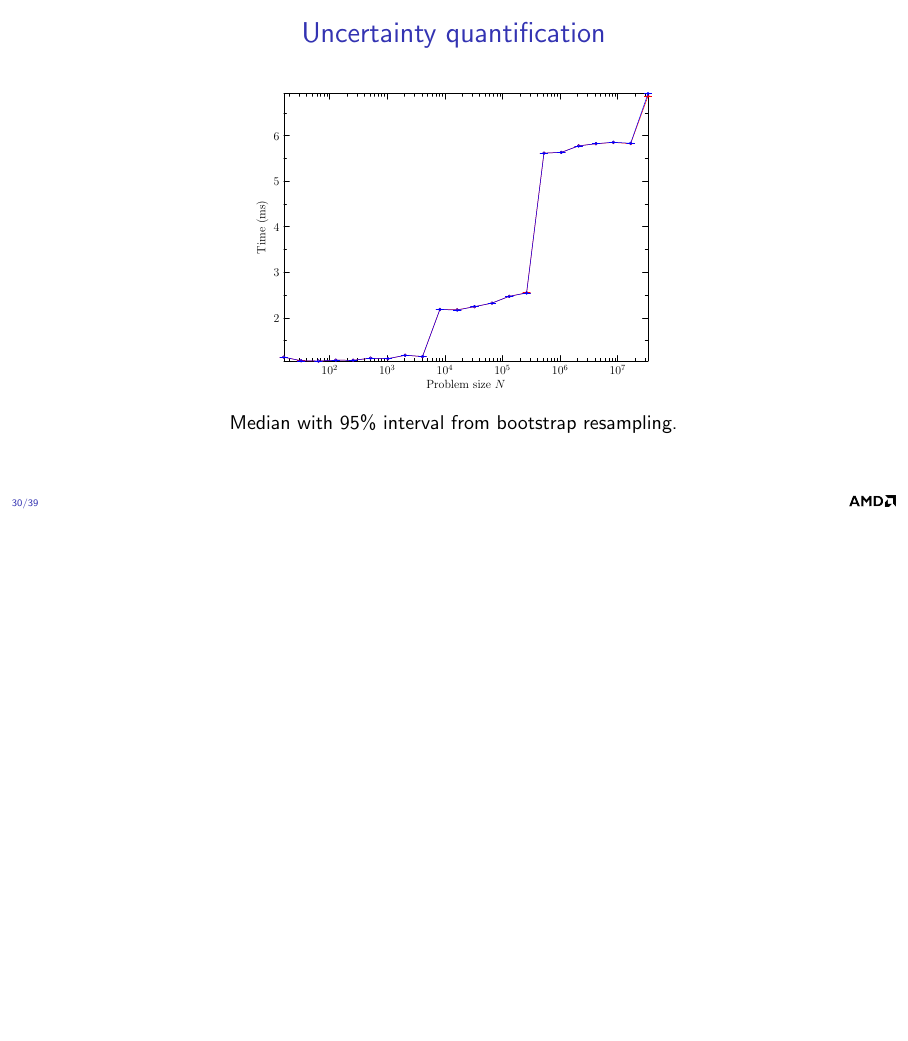
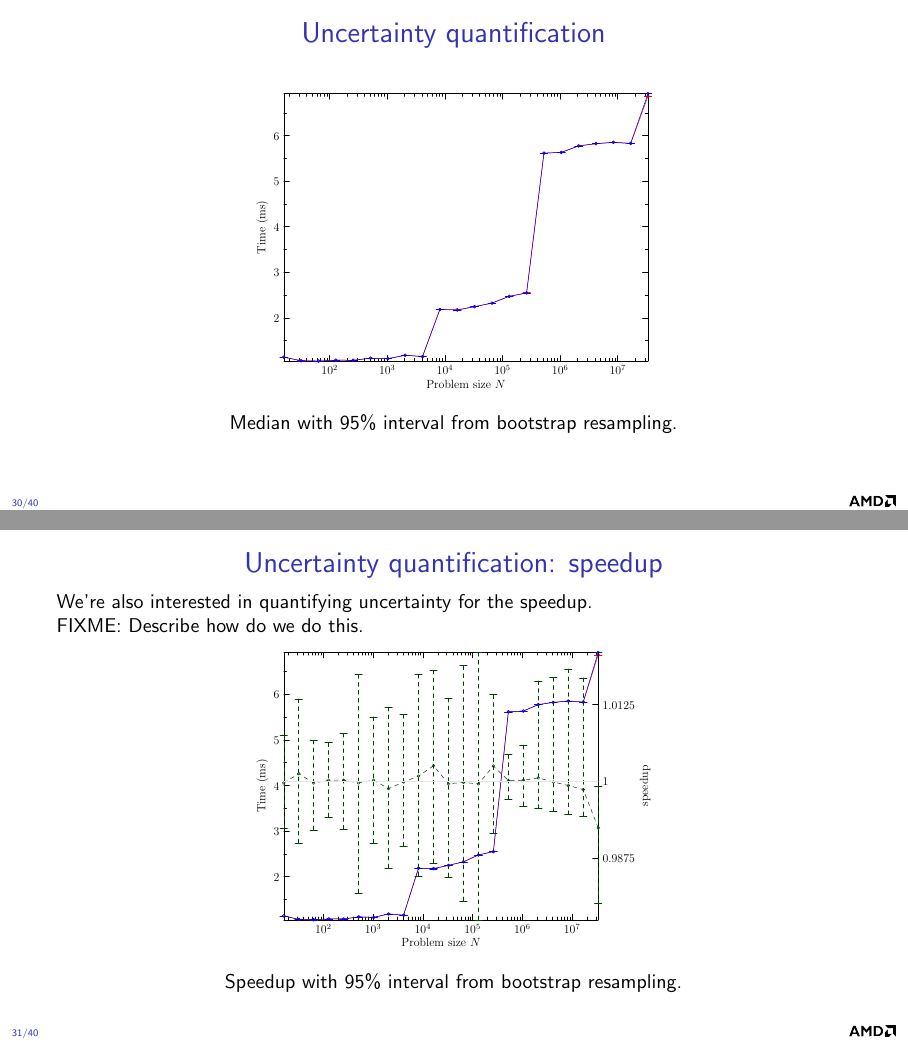
Before and after one commit to faraaz-bot/memory-testing, LaTeX slides (docs/stats/stats.tex): page 32 of 41 before the commit and pages 32 and 33 of 42 after it, the two joined at a grey line, the shorter picture padded with empty space. Compiled offline with pdfLaTeX.

Commit message:
Add speedup.pdf

```diff
--- a/docs/stats/stats.tex
+++ b/docs/stats/stats.tex
@@ -820,6 +820,27 @@ basicstyle=\ttfamily\small,
     \begin{center}
       Median with 95\% interval from bootstrap resampling.
     \end{center}
+\end{frame}
+
+
+\begin{frame}
+  \frametitle{Uncertainty quantification: speedup}
+
+  We're also interested in quantifying uncertainty for the speedup.
+
+  FIXME: Describe how do we do this.
+
+  %./rocfft-perf post ~/sync/amd/ntrial/ixt-hq-107/seq/foot/8192/doc ~/sync/amd/ntrial/ixt-hq-107/seq/foot/8192/a ~/sync/amd/ntrial/ixt-hq-107/seq/foot/8192/aa --measure median --confidence bootstrap
+
+  %asy -f pdf /home/mal/repo/rocfft/scripts/perf/datagraphs.asy -u 'filenames="/home/mal/sync/amd/ntrial/ixt-hq-107/seq/foot/8192/a/footprint2exp25_1D_double_backward_complex_out-of-place.mdat,/home/mal/sync/amd/ntrial/ixt-hq-107/seq/foot/8192/aa/footprint2exp25_1D_double_backward_complex_out-of-place.mdat";legendlist="a,aa";secondary_filenames="/home/mal/sync/amd/ntrial/ixt-hq-107/seq/foot/8192/doc/aa-over-a-footprint2exp25_1D_double_backward_complex_out-of-place.sdat";dolegend=false' -o speedup.pdf
+
+    \begin{center}
+      \includegraphics[width=0.5\textwidth]{pdf/speedup.pdf}
+    \end{center}
+    \begin{center}
+      Speedup with 95\% interval from bootstrap resampling.
+    \end{center}
+
 \end{frame}
 
 \begin{frame}
```
Also changed, not shown: docs/stats/pdf/speedup.pdf (added), docs/stats/stats.tex (2 more changed lines).
